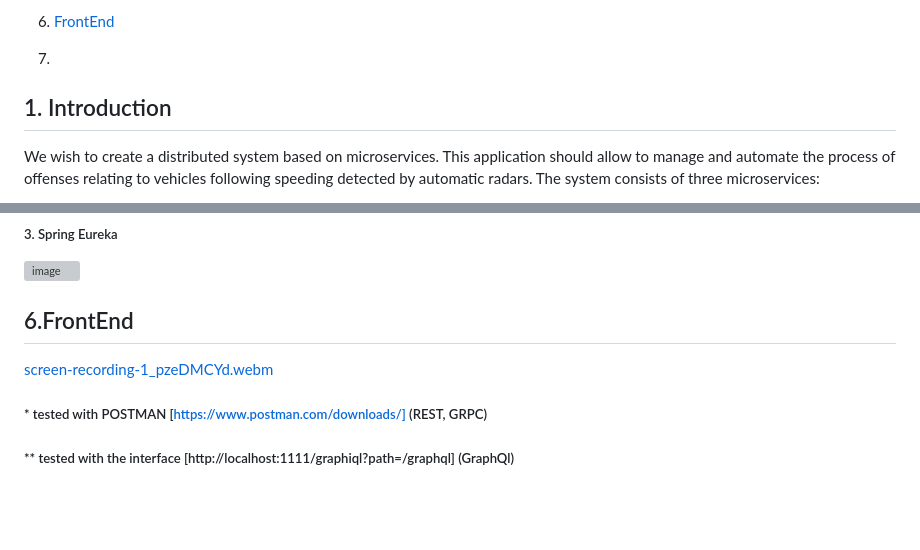
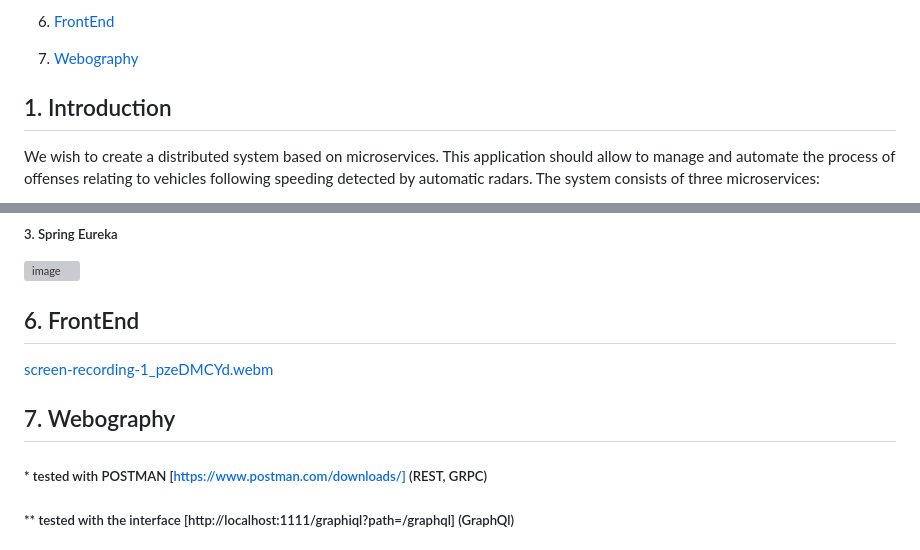
Before and after one commit to assiabenghdaif/Syst-mes-Distribu-s, a Markdown page: Distributed Systems Project/README.md, 2 parts joined by grey strips. Drawn GitHub-style; blank space fills up the shorter version; grey boxes are pictures that could not be loaded.

```diff
--- a/Distributed Systems Project/README.md
+++ b/Distributed Systems Project/README.md
@@ -39,8 +39,7 @@
 
 6.  [FrontEnd](#frontend)
 
-7.
-
+7.    [Webography](#webography)
 
 <a name="introduction"></a>
 ## 1.   Introduction
@@ -492,10 +491,14 @@ the principe here is the grpc Client send in a variable of time a rondomly speed
 #####   3.  Spring Eureka
 ![image](https://github.com/assiabenghdaif/Syst-mes-Distribu-s/assets/99361390/2265a1b2-5aba-414d-b6fd-fc3f7624674d)
 
-##    6.FrontEnd
+<a name="frontend"></a>
+##    6.    FrontEnd
 [screen-recording-1_pzeDMCYd.webm](https://github.com/assiabenghdaif/Syst-mes-Distribu-s/assets/99361390/2b854b79-c977-4841-b30d-18df375ebc94)
 
 
+
+<a name="webography"></a>
+##    7.    Webography
 ##### * tested with POSTMAN [https://www.postman.com/downloads/] (REST, GRPC)
 ##### ** tested with the interface [http://localhost:1111/graphiql?path=/graphql] (GraphQl)
 ##### *** tested with SoapUI [https://www.soapui.org/downloads/soapui/] (SOAP)
```
Also changed, not shown: other parts of Distributed Systems Project/README.md (+1 -1 lines).
